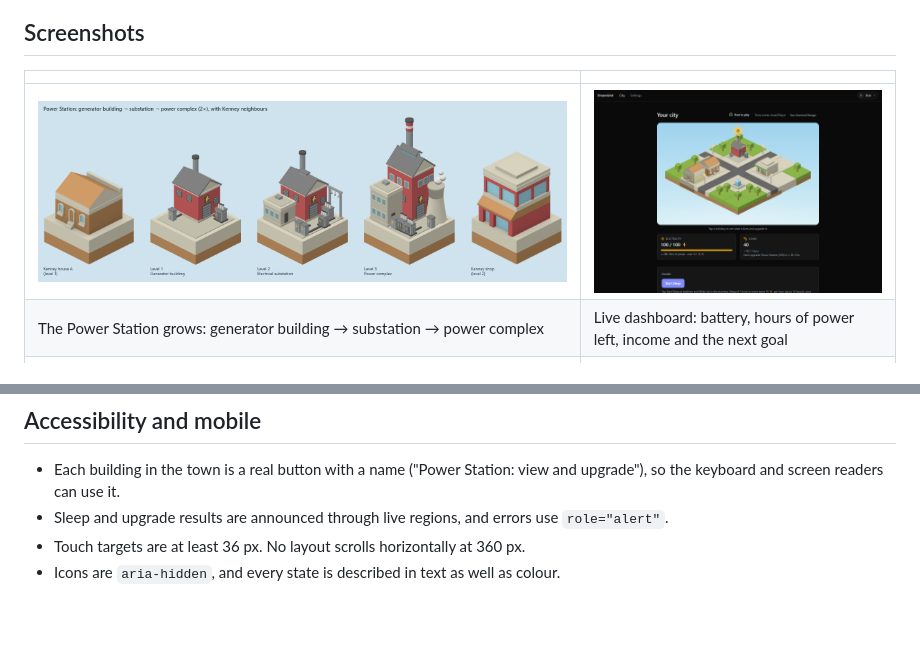
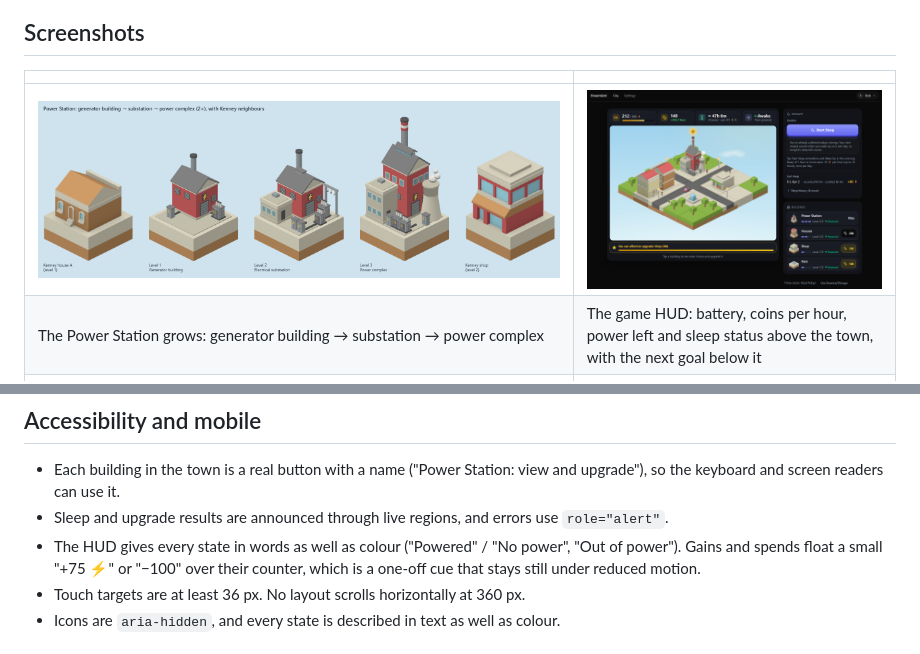
Before and after one commit to BoxToc/deepspace-test, a Markdown page: README.md, 2 parts joined by grey strips. GitHub-like rendering; pictures changed too: docs/screenshots/phase5-hud.png (added); blank space fills up the shorter version.

```diff
--- a/README.md
+++ b/README.md
@@ -31,8 +31,8 @@ When the battery runs dry, the town goes dark. The buildings dim and show "no po
 
 | | |
 |---|---|
-| ![Power Station progression](docs/screenshots/power-station-progression.png) | ![Dashboard](docs/screenshots/phase5-dashboard.png) |
-| The Power Station grows: generator building → substation → power complex | Live dashboard: battery, hours of power left, income and the next goal |
+| ![Power Station progression](docs/screenshots/power-station-progression.png) | ![The game HUD](docs/screenshots/phase5-hud.png) |
+| The Power Station grows: generator building → substation → power complex | The game HUD: battery, coins per hour, power left and sleep status above the town, with the next goal below it |
 | ![First-time onboarding on a phone](docs/screenshots/phase5-onboarding-phone.png) | ![A rewarded wake-up](docs/screenshots/phase5-wake-reward-phone.png) |
 | First visit: a three-step how-to-play card and an out-of-power warning | Waking up: the energy you earned, and when the next reward is possible |
 | ![Upgrade celebration](docs/screenshots/phase5-upgrade-celebration.webp) | ![Out of power](docs/screenshots/phase5-town-dark.png) |
@@ -106,6 +106,7 @@ Four citizens walk the sidewalks and two cars drive the roads. None of it has st
 
 - Each building in the town is a real button with a name ("Power Station: view and upgrade"), so the keyboard and screen readers can use it.
 - Sleep and upgrade results are announced through live regions, and errors use `role="alert"`.
+- The HUD gives every state in words as well as colour ("Powered" / "No power", "Out of power"). Gains and spends float a small "+75 ⚡" or "−100" over their counter, which is a one-off cue that stays still under reduced motion.
 - Touch targets are at least 36 px. No layout scrolls horizontally at 360 px.
 - Icons are `aria-hidden`, and every state is described in text as well as colour.
 
```
Also changed, not shown: docs/screenshots/README.md (+2 -0 lines), docs/screenshots/phase5-hud-phone.png (added), 5 other files.
